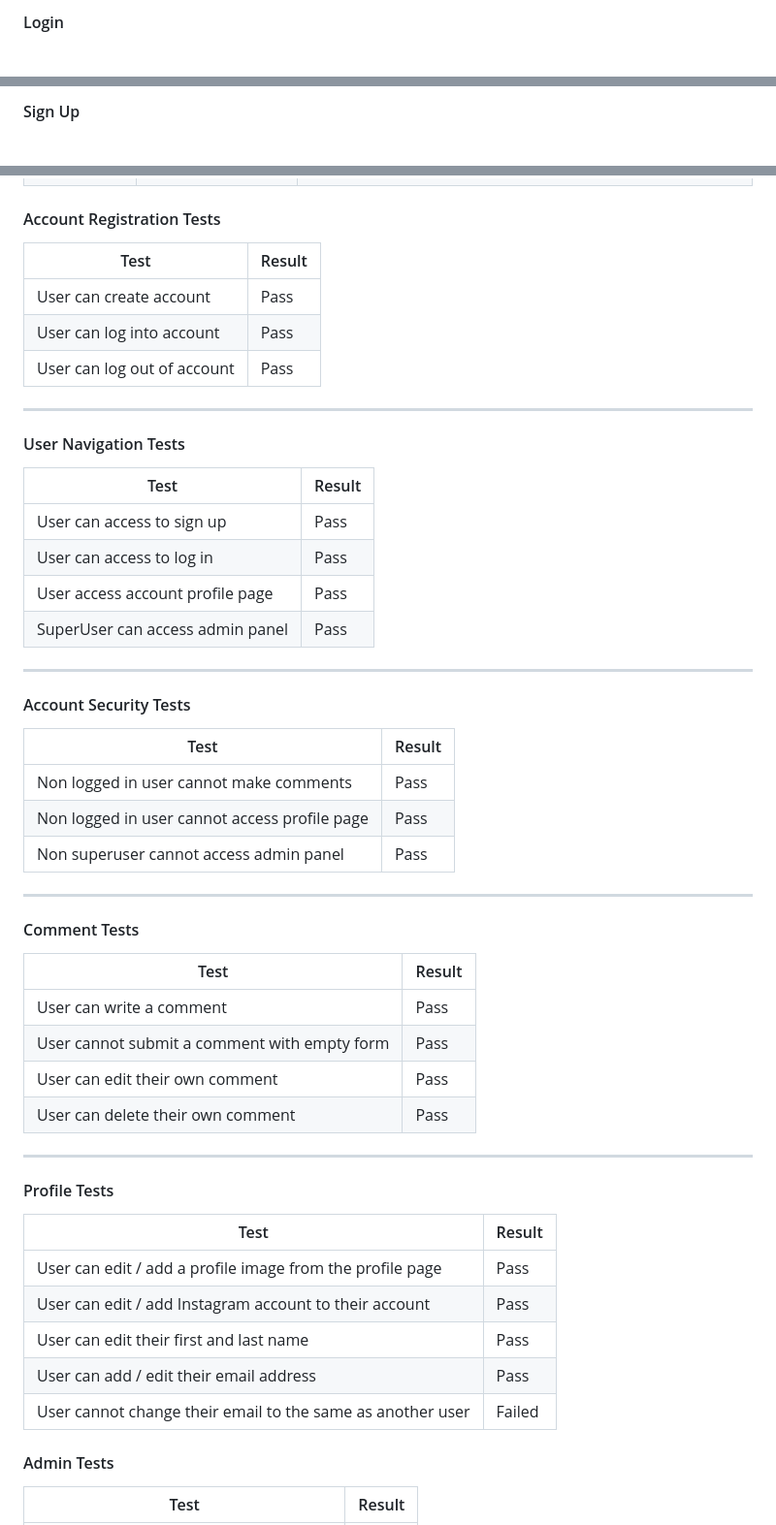
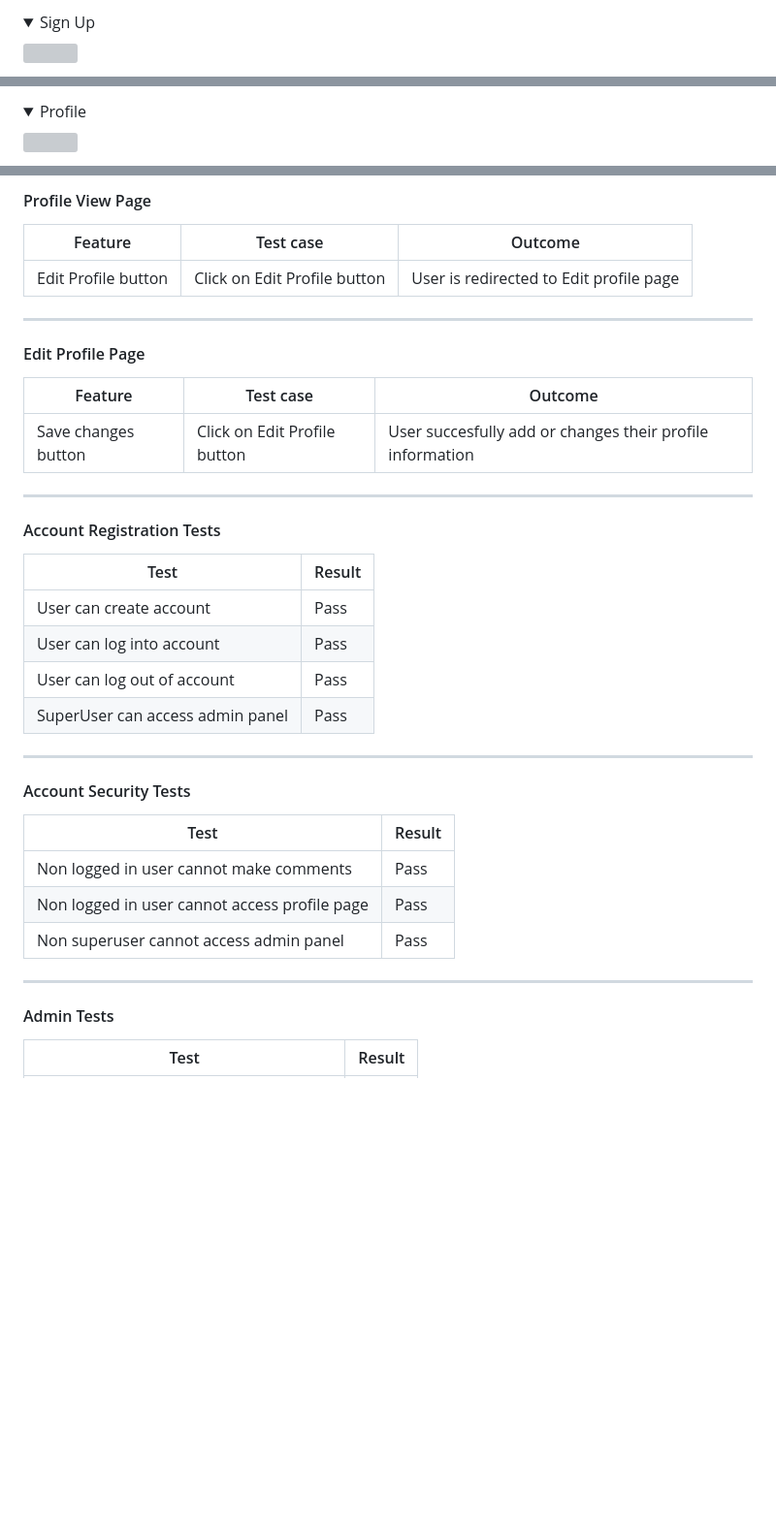
Before and after one commit to jpsantostefano/restaurant-advisor, a Markdown page: README.md, 3 parts joined by grey strips. Shown: that part at 97% size. GitHub-like rendering; folded sections open; blank space fills up the shorter version; grey boxes are pictures that could not be loaded.

Commit message:
wireframes image showing with details tag

```diff
--- a/README.md
+++ b/README.md
@@ -185,3 +191,6 @@ Not all stories have been implemented. Some have been left for future implementa
 
-#### Login
+<details>
+    <summary>Sign Up</summary>
+    <img src="static/css/img/wireframes/register.jpg">
+</details>
 
@@ -189,3 +201,6 @@ Not all stories have been implemented. Some have been left for future implementa
 
-#### Sign Up
+<details>
+    <summary>Profile</summary>
+    <img src="static/css/img/wireframes/profile-view.jpg">
+</details>
 
@@ -333,4 +379,17 @@ views.py
 
+#### Profile View Page
+| Feature | Test case | Outcome |
+|--|--|--|
+| Edit Profile button | Click on Edit Profile button | User is redirected to Edit profile page |
+
+---
+
+#### Edit Profile Page
+| Feature | Test case | Outcome |
+|--|--|--|
+| Save changes button | Click on Edit Profile button | User succesfully add or changes their profile information |
+
+---
 
 #### Account Registration Tests
 | Test |Result  |
@@ -338,16 +397,6 @@ views.py
 | User can create account | Pass |
 | User can log into account| Pass|
 |User can log out of account|Pass|
-
----
-
-#### User Navigation Tests
-
-| Test |Result  |
-|--|--|
-|User can access to sign up | Pass |
-|User can access to log in | Pass |
-|User access account profile page|Pass|
 |SuperUser can access admin panel|Pass|
 
 ---
@@ -361,28 +410,6 @@ views.py
 |Non superuser cannot access admin panel|Pass|
 
 ---
-
-#### Comment Tests
-
-| Test |Result  |
-|--|--|
-|User can write a comment | Pass |
-|User cannot submit a comment with empty form |Pass|
-|User can edit their own comment |Pass|
-|User can delete their own comment|Pass|
-
----
-
-#### Profile Tests
-
-| Test |Result  |
-|--|--|
-|User can edit / add a profile image from the profile page |Pass|
-|User can edit / add Instagram account to their account| Pass|
-|User can edit their first and last name |Pass|
-|User can add / edit their email address|Pass|
-|User cannot change their email to the same as another user |Failed|
-
 
 #### Admin Tests
 
```
Also changed, not shown: other parts of README.md (+79 -39 lines).
